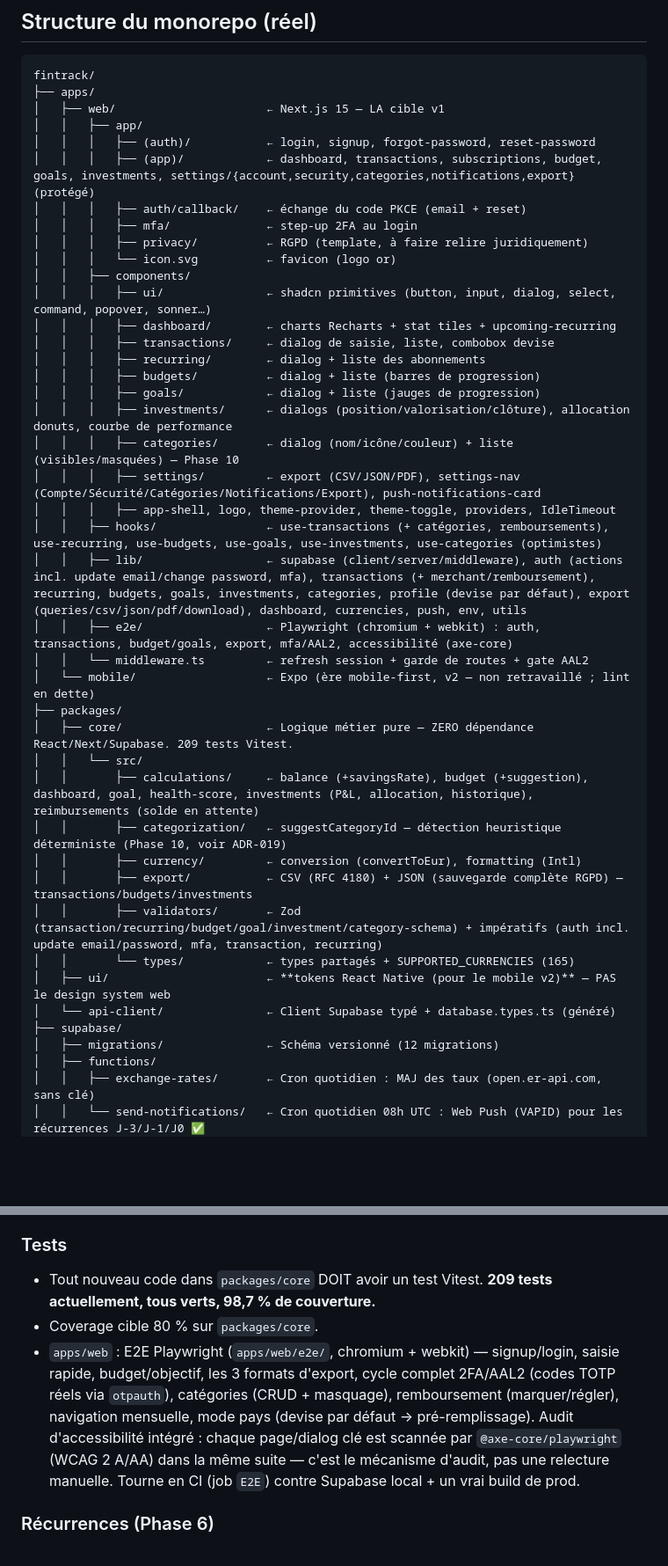
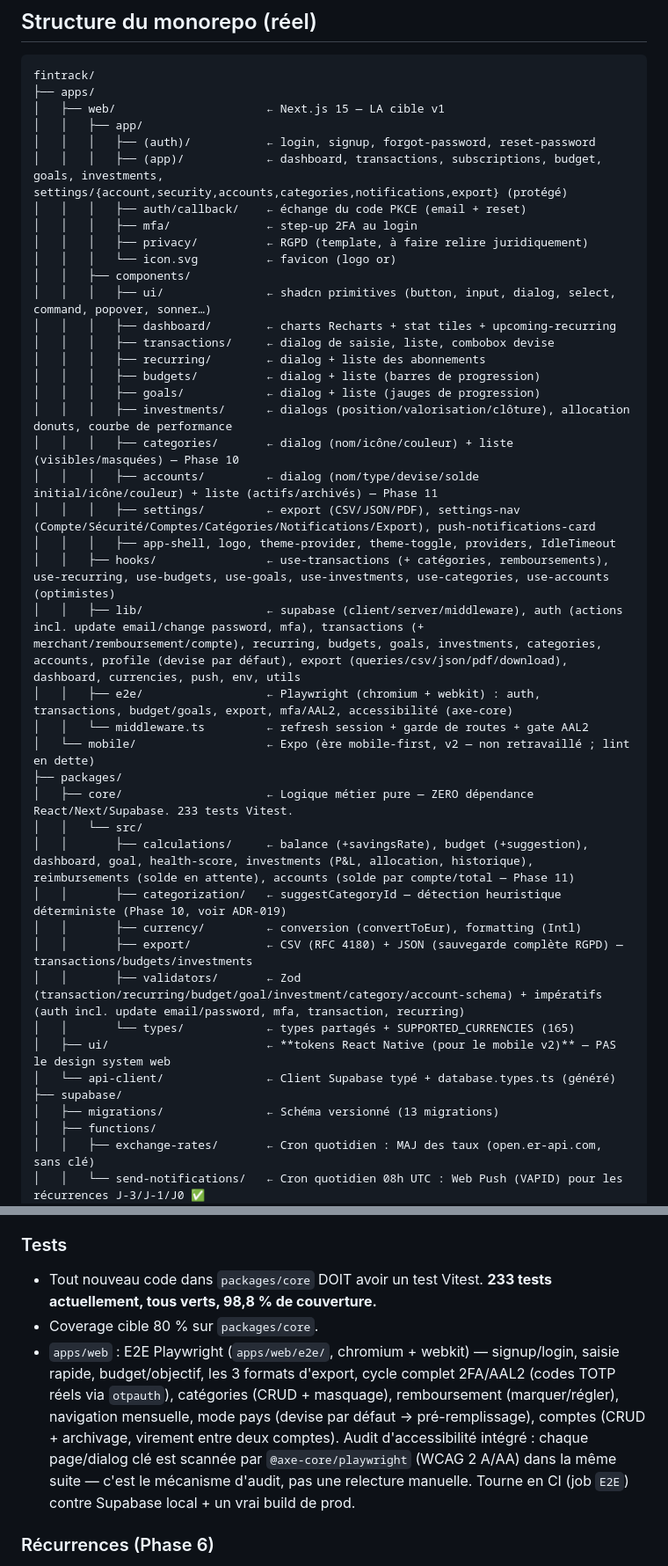
Before and after one commit to yaniskrm/FinTrack, a Markdown page: CLAUDE.md, 2 parts joined by grey strips. Shown at 88% size. Drawn GitHub-style; blank space fills up the shorter version.

```diff
--- a/CLAUDE.md
+++ b/CLAUDE.md
@@ -46,7 +46,7 @@ fintrack/
 │   ├── web/                      ← Next.js 15 — LA cible v1
 │   │   ├── app/
 │   │   │   ├── (auth)/           ← login, signup, forgot-password, reset-password
-│   │   │   ├── (app)/            ← dashboard, transactions, subscriptions, budget, goals, investments, settings/{account,security,categories,notifications,export} (protégé)
+│   │   │   ├── (app)/            ← dashboard, transactions, subscriptions, budget, goals, investments, settings/{account,security,accounts,categories,notifications,export} (protégé)
 │   │   │   ├── auth/callback/    ← échange du code PKCE (email + reset)
 │   │   │   ├── mfa/              ← step-up 2FA au login
 │   │   │   ├── privacy/          ← RGPD (template, à faire relire juridiquement)
@@ -60,26 +60,27 @@ fintrack/
 │   │   │   ├── goals/            ← dialog + liste (jauges de progression)
 │   │   │   ├── investments/      ← dialogs (position/valorisation/clôture), allocation donuts, courbe de performance
 │   │   │   ├── categories/       ← dialog (nom/icône/couleur) + liste (visibles/masquées) — Phase 10
-│   │   │   ├── settings/         ← export (CSV/JSON/PDF), settings-nav (Compte/Sécurité/Catégories/Notifications/Export), push-notifications-card
+│   │   │   ├── accounts/         ← dialog (nom/type/devise/solde initial/icône/couleur) + liste (actifs/archivés) — Phase 11
+│   │   │   ├── settings/         ← export (CSV/JSON/PDF), settings-nav (Compte/Sécurité/Comptes/Catégories/Notifications/Export), push-notifications-card
 │   │   │   ├── app-shell, logo, theme-provider, theme-toggle, providers, IdleTimeout
-│   │   ├── hooks/                ← use-transactions (+ catégories, remboursements), use-recurring, use-budgets, use-goals, use-investments, use-categories (optimistes)
-│   │   ├── lib/                  ← supabase (client/server/middleware), auth (actions incl. update email/change password, mfa), transactions (+ merchant/remboursement), recurring, budgets, goals, investments, categories, profile (devise par défaut), export (queries/csv/json/pdf/download), dashboard, currencies, push, env, utils
+│   │   ├── hooks/                ← use-transactions (+ catégories, remboursements), use-recurring, use-budgets, use-goals, use-investments, use-categories, use-accounts (optimistes)
+│   │   ├── lib/                  ← supabase (client/server/middleware), auth (actions incl. update email/change password, mfa), transactions (+ merchant/remboursement/compte), recurring, budgets, goals, investments, categories, accounts, profile (devise par défaut), export (queries/csv/json/pdf/download), dashboard, currencies, push, env, utils
 │   │   ├── e2e/                  ← Playwright (chromium + webkit) : auth, transactions, budget/goals, export, mfa/AAL2, accessibilité (axe-core)
 │   │   └── middleware.ts         ← refresh session + garde de routes + gate AAL2
 │   └── mobile/                   ← Expo (ère mobile-first, v2 — non retravaillé ; lint en dette)
 ├── packages/
-│   ├── core/                     ← Logique métier pure — ZERO dépendance React/Next/Supabase. 209 tests Vitest.
+│   ├── core/                     ← Logique métier pure — ZERO dépendance React/Next/Supabase. 233 tests Vitest.
 │   │   └── src/
-│   │       ├── calculations/     ← balance (+savingsRate), budget (+suggestion), dashboard, goal, health-score, investments (P&L, allocation, historique), reimbursements (solde en attente)
+│   │       ├── calculations/     ← balance (+savingsRate), budget (+suggestion), dashboard, goal, health-score, investments (P&L, allocation, historique), reimbursements (solde en attente), accounts (solde par compte/total — Phase 11)
 │   │       ├── categorization/   ← suggestCategoryId — détection heuristique déterministe (Phase 10, voir ADR-019)
 │   │       ├── currency/         ← conversion (convertToEur), formatting (Intl)
 │   │       ├── export/           ← CSV (RFC 4180) + JSON (sauvegarde complète RGPD) — transactions/budgets/investments
-│   │       ├── validators/       ← Zod (transaction/recurring/budget/goal/investment/category-schema) + impératifs (auth incl. update email/password, mfa, transaction, recurring)
+│   │       ├── validators/       ← Zod (transaction/recurring/budget/goal/investment/category/account-schema) + impératifs (auth incl. update email/password, mfa, transaction, recurring)
 │   │       └── types/            ← types partagés + SUPPORTED_CURRENCIES (165)
 │   ├── ui/                       ← **tokens React Native (pour le mobile v2)** — PAS le design system web
 │   └── api-client/               ← Client Supabase typé + database.types.ts (généré)
 ├── supabase/
-│   ├── migrations/               ← Schéma versionné (12 migrations)
+│   ├── migrations/               ← Schéma versionné (13 migrations)
 │   ├── functions/
 │   │   ├── exchange-rates/       ← Cron quotidien : MAJ des taux (open.er-api.com, sans clé)
 │   │   └── send-notifications/   ← Cron quotidien 08h UTC : Web Push (VAPID) pour les récurrences J-3/J-1/J0 ✅
@@ -145,9 +147,9 @@ workspace_id IN (
 - Accessibilité non négociable : clavier + labels.
 
 ### Tests
-- Tout nouveau code dans `packages/core` DOIT avoir un test Vitest. **209 tests actuellement, tous verts, 98,7 % de couverture.**
+- Tout nouveau code dans `packages/core` DOIT avoir un test Vitest. **233 tests actuellement, tous verts, 98,8 % de couverture.**
 - Coverage cible 80 % sur `packages/core`.
-- `apps/web` : E2E Playwright (`apps/web/e2e/`, chromium + webkit) — signup/login, saisie rapide, budget/objectif, les 3 formats d'export, cycle complet 2FA/AAL2 (codes TOTP réels via `otpauth`), catégories (CRUD + masquage), remboursement (marquer/régler), navigation mensuelle, mode pays (devise par défaut → pré-remplissage). Audit d'accessibilité intégré : chaque page/dialog clé est scannée par `@axe-core/playwright` (WCAG 2 A/AA) dans la même suite — c'est le mécanisme d'audit, pas une relecture manuelle. Tourne en CI (job `E2E`) contre Supabase local + un vrai build de prod.
+- `apps/web` : E2E Playwright (`apps/web/e2e/`, chromium + webkit) — signup/login, saisie rapide, budget/objectif, les 3 formats d'export, cycle complet 2FA/AAL2 (codes TOTP réels via `otpauth`), catégories (CRUD + masquage), remboursement (marquer/régler), navigation mensuelle, mode pays (devise par défaut → pré-remplissage), comptes (CRUD + archivage, virement entre deux comptes). Audit d'accessibilité intégré : chaque page/dialog clé est scannée par `@axe-core/playwright` (WCAG 2 A/AA) dans la même suite — c'est le mécanisme d'audit, pas une relecture manuelle. Tourne en CI (job `E2E`) contre Supabase local + un vrai build de prod.
 
 ### Récurrences (Phase 6)
 - Une `recurring_rule` **n'est pas** une transaction — elle en **génère**. Fonction SQL pure `generate_due_recurring_transactions()` (`supabase/functions` non, c'est une fonction PostgreSQL dans une migration), appelée quotidiennement à 05h00 UTC par `pg_cron` (appel direct, pas de `pg_net` car interne à la DB).
```
Also changed, not shown: other parts of CLAUDE.md (+21 -9 lines).
